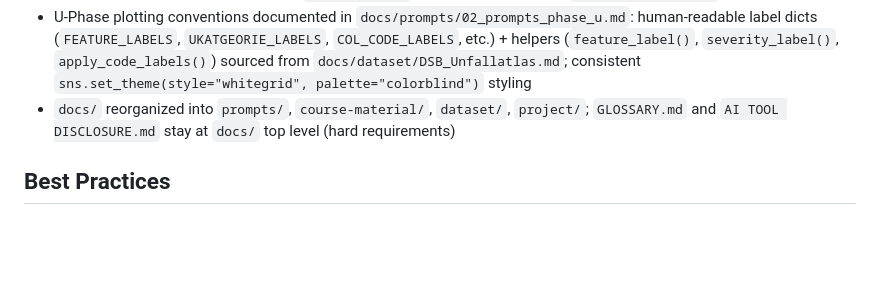
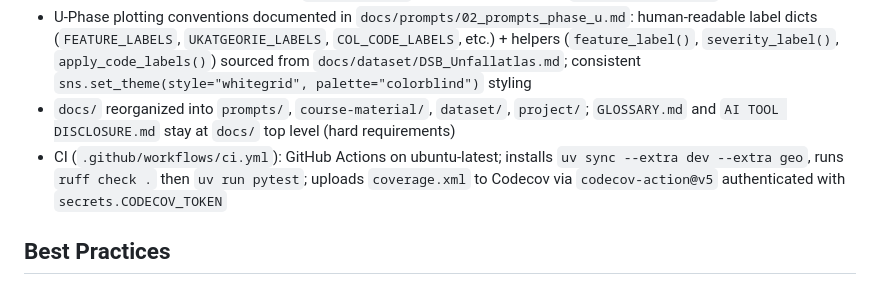
Before and after one commit to jonasyr/unfallatlas-qua3ck, a Markdown page: AGENTS.md, the part around the change. GitHub-like rendering; blank space fills up the shorter version.

Commit message:
chore: update memory files [auto-memory]

```diff
--- a/AGENTS.md
+++ b/AGENTS.md
@@ -194,6 +194,7 @@ test  = df[df.UJAHR == 2024]
 - AI prompts per QUA³CK phase live at `docs/prompts/` (corrected from earlier `docs/docs/prompts/` typo)
 - U-Phase plotting conventions documented in `docs/prompts/02_prompts_phase_u.md`: human-readable label dicts (`FEATURE_LABELS`, `UKATGEORIE_LABELS`, `COL_CODE_LABELS`, etc.) + helpers (`feature_label()`, `severity_label()`, `apply_code_labels()`) sourced from `docs/dataset/DSB_Unfallatlas.md`; consistent `sns.set_theme(style="whitegrid", palette="colorblind")` styling
 - `docs/` reorganized into `prompts/`, `course-material/`, `dataset/`, `project/`; `GLOSSARY.md` and `AI TOOL DISCLOSURE.md` stay at `docs/` top level (hard requirements)
+- CI (`.github/workflows/ci.yml`): GitHub Actions on ubuntu-latest; installs `uv sync --extra dev --extra geo`, runs `ruff check .` then `uv run pytest`; uploads `coverage.xml` to Codecov via `codecov-action@v5` authenticated with `secrets.CODECOV_TOKEN`
 
 <!-- END AUTO-MANAGED -->
 
```
